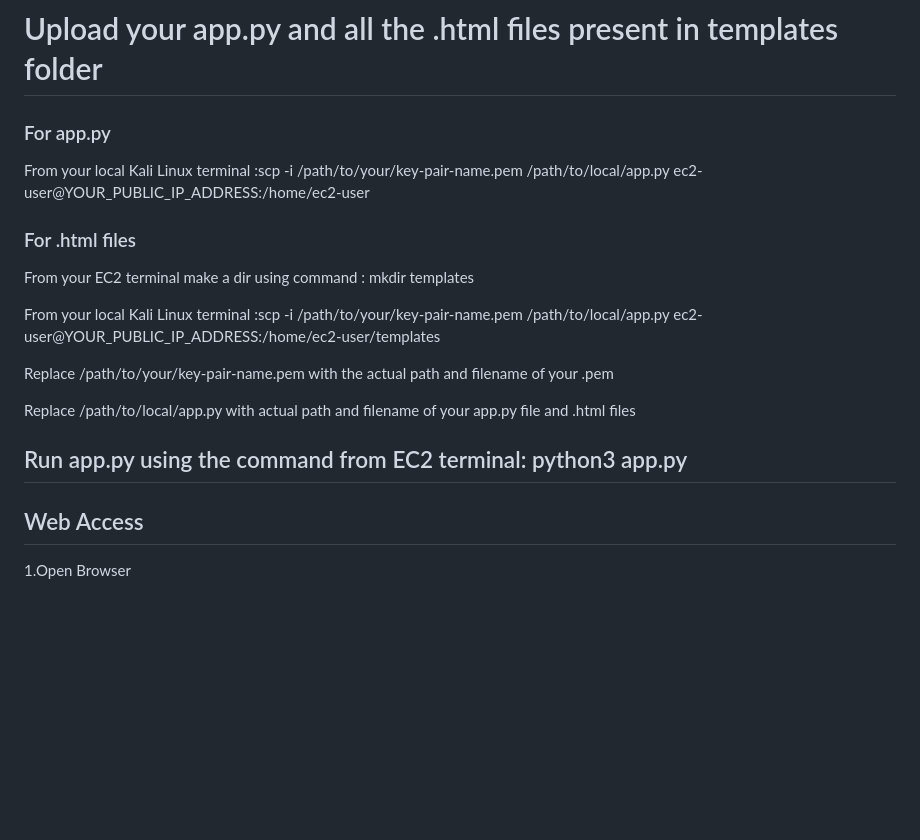
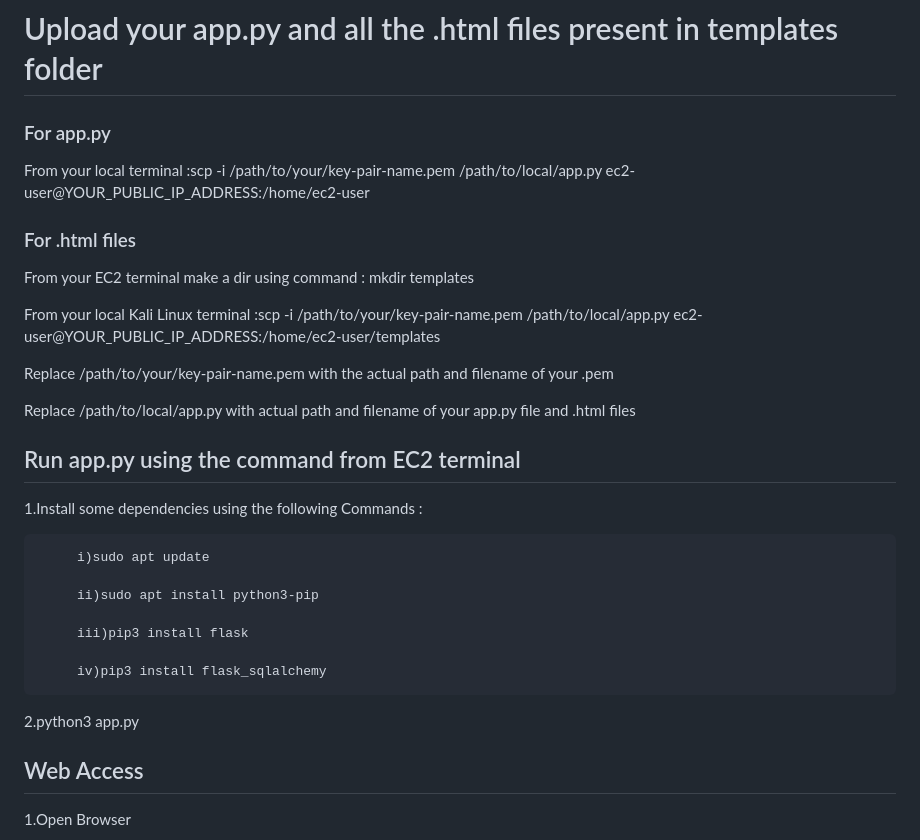
Before and after one commit to dhanesh686-m/Secure-File-Sharing-Platform, a Markdown page: README.md, the part around one of its changes. GitHub-like rendering; blank space fills up the shorter version.

```diff
--- a/README.md
+++ b/README.md
@@ -80,7 +80,7 @@ iii)Inbound security group rules:
 
   ### For app.py
 
-   From your local Kali Linux terminal :scp -i /path/to/your/key-pair-name.pem /path/to/local/app.py ec2-user@YOUR_PUBLIC_IP_ADDRESS:/home/ec2-user
+   From your local terminal :scp -i /path/to/your/key-pair-name.pem /path/to/local/app.py ec2-user@YOUR_PUBLIC_IP_ADDRESS:/home/ec2-user
 
   ### For .html files
 
@@ -93,7 +93,19 @@ iii)Inbound security group rules:
   Replace /path/to/local/app.py with actual path and filename of your app.py file and .html files
 
 
-## Run app.py using the command from EC2 terminal: python3 app.py
+## Run app.py using the command from EC2 terminal
+
+  1.Install some dependencies using the following Commands :
+
+         i)sudo apt update
+
+         ii)sudo apt install python3-pip
+
+         iii)pip3 install flask
+
+         iv)pip3 install flask_sqlalchemy
+
+  2.python3 app.py
 
 ## Web Access
 
```
Also changed, not shown: other parts of README.md (+1 -1 lines).
